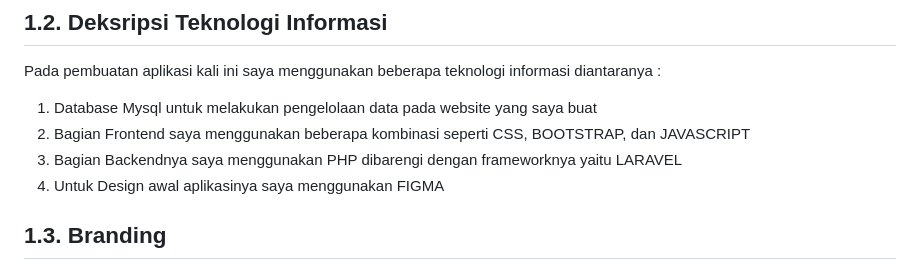
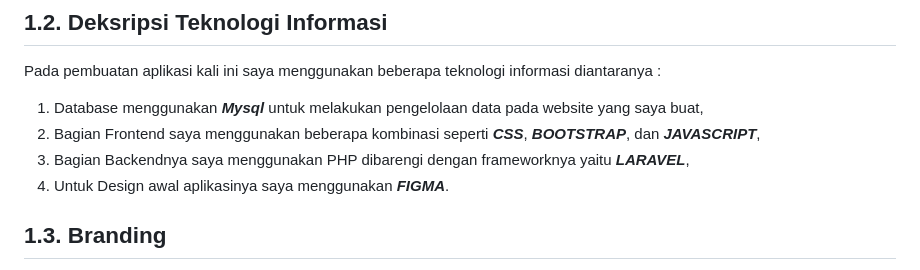
Before and after one commit to sugazq/jobInterview, a Markdown page: job-interview-answers.md, the part around the change. Drawn GitHub-style.

```diff
--- a/job-interview-answers.md
+++ b/job-interview-answers.md
@@ -7,10 +7,10 @@ Berbelanja secara online saat ini sudah menjadi trend modern yang dinikmati oleh
 ## 1.2. Deksripsi Teknologi Informasi
 
 Pada pembuatan aplikasi kali ini saya menggunakan beberapa teknologi informasi diantaranya :
-1. Database Mysql untuk melakukan pengelolaan data pada website yang saya buat
-2. Bagian Frontend saya menggunakan beberapa kombinasi seperti CSS, BOOTSTRAP, dan JAVASCRIPT
-3. Bagian Backendnya saya menggunakan PHP dibarengi dengan frameworknya yaitu LARAVEL
-4. Untuk Design awal aplikasinya saya menggunakan FIGMA
+1. Database menggunakan ***Mysql*** untuk melakukan pengelolaan data pada website yang saya buat,
+2. Bagian Frontend saya menggunakan beberapa kombinasi seperti ***CSS***, ***BOOTSTRAP***, dan ***JAVASCRIPT***,
+3. Bagian Backendnya saya menggunakan PHP dibarengi dengan frameworknya yaitu ***LARAVEL***,
+4. Untuk Design awal aplikasinya saya menggunakan ***FIGMA***.
 
 ## 1.3. Branding
 
```
